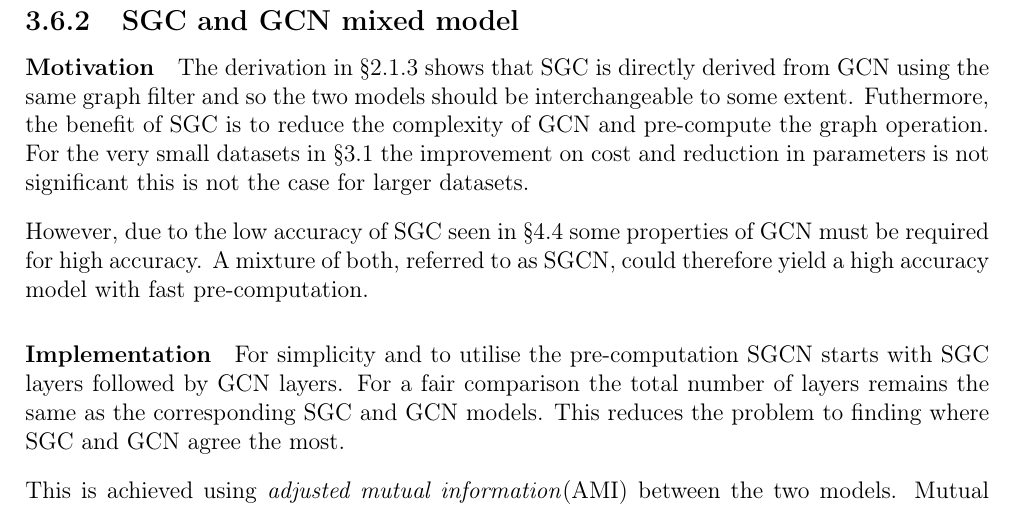
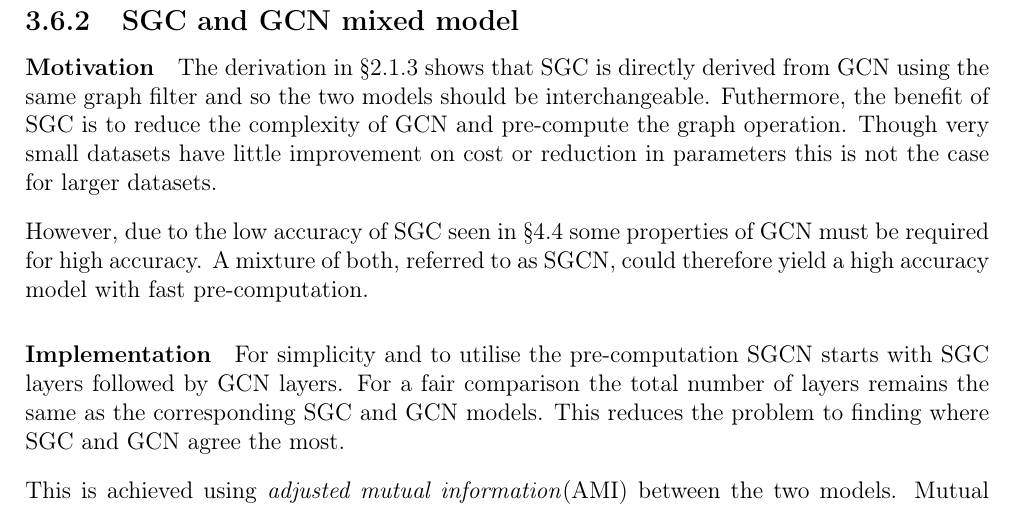
Before and after one commit to skyepurchase/Simplified_GNN_Concepts, a LaTeX thesis (diss/main.tex, which reads diss/chapters/implementation.tex): part of page 28 of 75, cut so that both start at the same text. Compiled offline with pdfLaTeX.

Commit message:
subsection 3.6.4 sgcn draft 3

```diff
--- a/diss/chapters/implementation.tex
+++ b/diss/chapters/implementation.tex
@@ -251,9 +251,9 @@ Calculation of concept scores and the visualisation of concept therefore remains
 \subsection{SGC and GCN mixed model}
 \label{sec:SGCN}
 \paragraph{Motivation}
-The derivation in \Sref{sec:SGC} shows that SGC is directly derived from GCN using the same graph filter and so the two models should be interchangeable to some extent.
+The derivation in \Sref{sec:SGC} shows that SGC is directly derived from GCN using the same graph filter and so the two models should be interchangeable.
 Futhermore, the benefit of SGC is to reduce the complexity of GCN and pre-compute the graph operation.
-For the very small datasets in \Sref{sec:datasets-imp} the improvement on cost and reduction in parameters is not significant this is not the case for larger datasets.
+Though very small datasets have little improvement on cost or reduction in parameters this is not the case for larger datasets.
 
 However, due to the low accuracy of SGC seen in \Sref{sec:comp-acc} some properties of GCN must be required for high accuracy.
 A mixture of both, referred to as SGCN, could therefore yield a high accuracy model with fast pre-computation.
```
